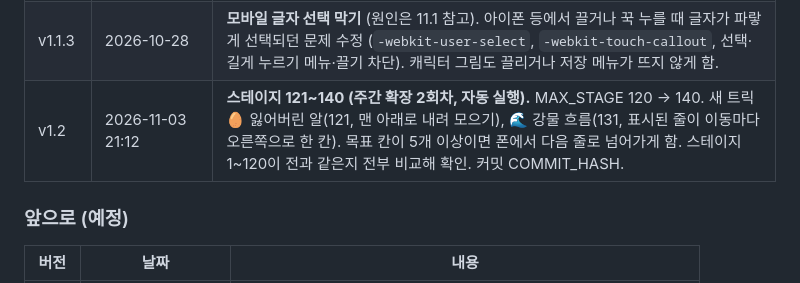
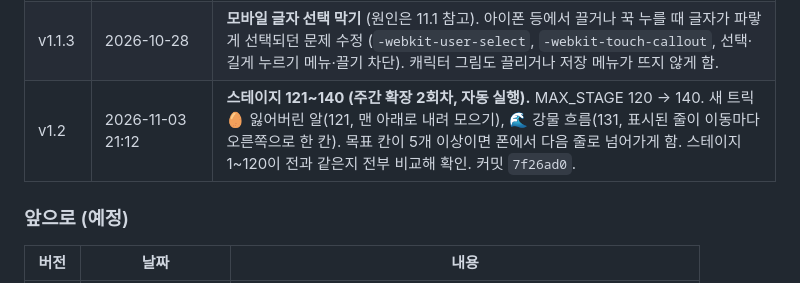
Before and after one commit to maidysound-netizen/jungle-safari-match3, a Markdown page: PRD.md, the part around the change. GitHub-like rendering.

Commit message:
Record v1.2 commit hash in PRD
Co-Authored-By: Claude Opus 5.5 <noreply@anthropic.com>

```diff
--- a/PRD.md
+++ b/PRD.md
@@ -292,7 +292,7 @@
 | v1.1.1 | 2026-10-27 | 이 PRD 문서 추가. |
 | v1.1.2 | 2026-10-28 | **인트로 화면.** 투명 배경 위에 제목과 START NOW 버튼. 소리 슬라이더 하나를 **음악 / 효과음 두 개**로 나누고, 아이콘을 누르면 끄고 켤 수 있게 함. 인트로와 설정 창에 같은 조절 줄이 있고 값이 같이 움직임. |
 | v1.1.3 | 2026-10-28 | **모바일 글자 선택 막기** (원인은 11.1 참고). 아이폰 등에서 끌거나 꾹 누를 때 글자가 파랗게 선택되던 문제 수정 (`-webkit-user-select`, `-webkit-touch-callout`, 선택·길게 누르기 메뉴·끌기 차단). 캐릭터 그림도 끌리거나 저장 메뉴가 뜨지 않게 함. |
-| v1.2 | 2026-11-03 21:12 | **스테이지 121~140 (주간 확장 2회차, 자동 실행).** MAX_STAGE 120 → 140. 새 트릭 🥚 잃어버린 알(121, 맨 아래로 내려 모으기), 🌊 강물 흐름(131, 표시된 줄이 이동마다 오른쪽으로 한 칸). 목표 칸이 5개 이상이면 폰에서 다음 줄로 넘어가게 함. 스테이지 1~120이 전과 같은지 전부 비교해 확인. 커밋 COMMIT_HASH. |
+| v1.2 | 2026-11-03 21:12 | **스테이지 121~140 (주간 확장 2회차, 자동 실행).** MAX_STAGE 120 → 140. 새 트릭 🥚 잃어버린 알(121, 맨 아래로 내려 모으기), 🌊 강물 흐름(131, 표시된 줄이 이동마다 오른쪽으로 한 칸). 목표 칸이 5개 이상이면 폰에서 다음 줄로 넘어가게 함. 스테이지 1~120이 전과 같은지 전부 비교해 확인. 커밋 `7f26ad0`. |
 
 ### 앞으로 (예정)
 | 버전 | 날짜 | 내용 |
```
